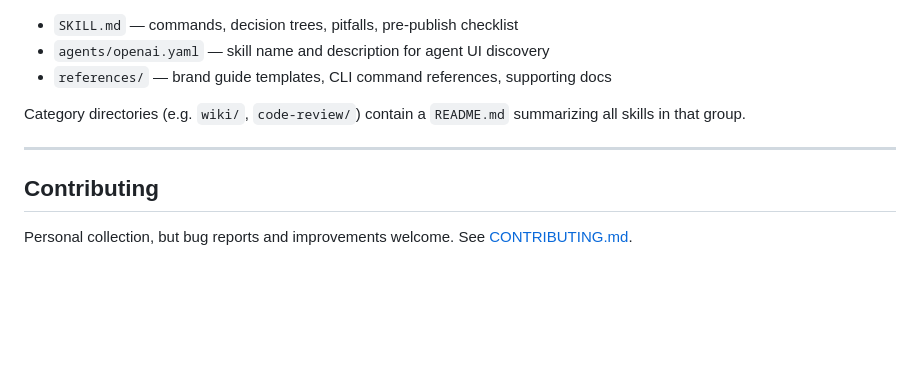
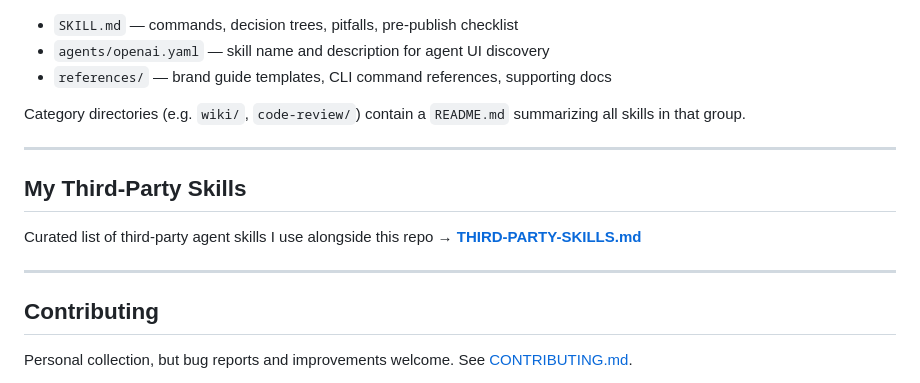
Before and after one commit to thedavidweng/entropy-reduction-skill, a Markdown page: README.md, the part around the change. GitHub-like rendering; blank space fills up the shorter version.

Commit message:
Add third-party skills reference list

```diff
--- a/README.md
+++ b/README.md
@@ -124,6 +124,12 @@ Category directories (e.g. `wiki/`, `code-review/`) contain a `README.md` summar
 
 ---
 
+## My Third-Party Skills
+
+Curated list of third-party agent skills I use alongside this repo → **[THIRD-PARTY-SKILLS.md](./THIRD-PARTY-SKILLS.md)**
+
+---
+
 ## Contributing
 
 Personal collection, but bug reports and improvements welcome. See [CONTRIBUTING.md](CONTRIBUTING.md).
```
Also changed, not shown: THIRD-PARTY-SKILLS.md (added, +47 -0 lines).
